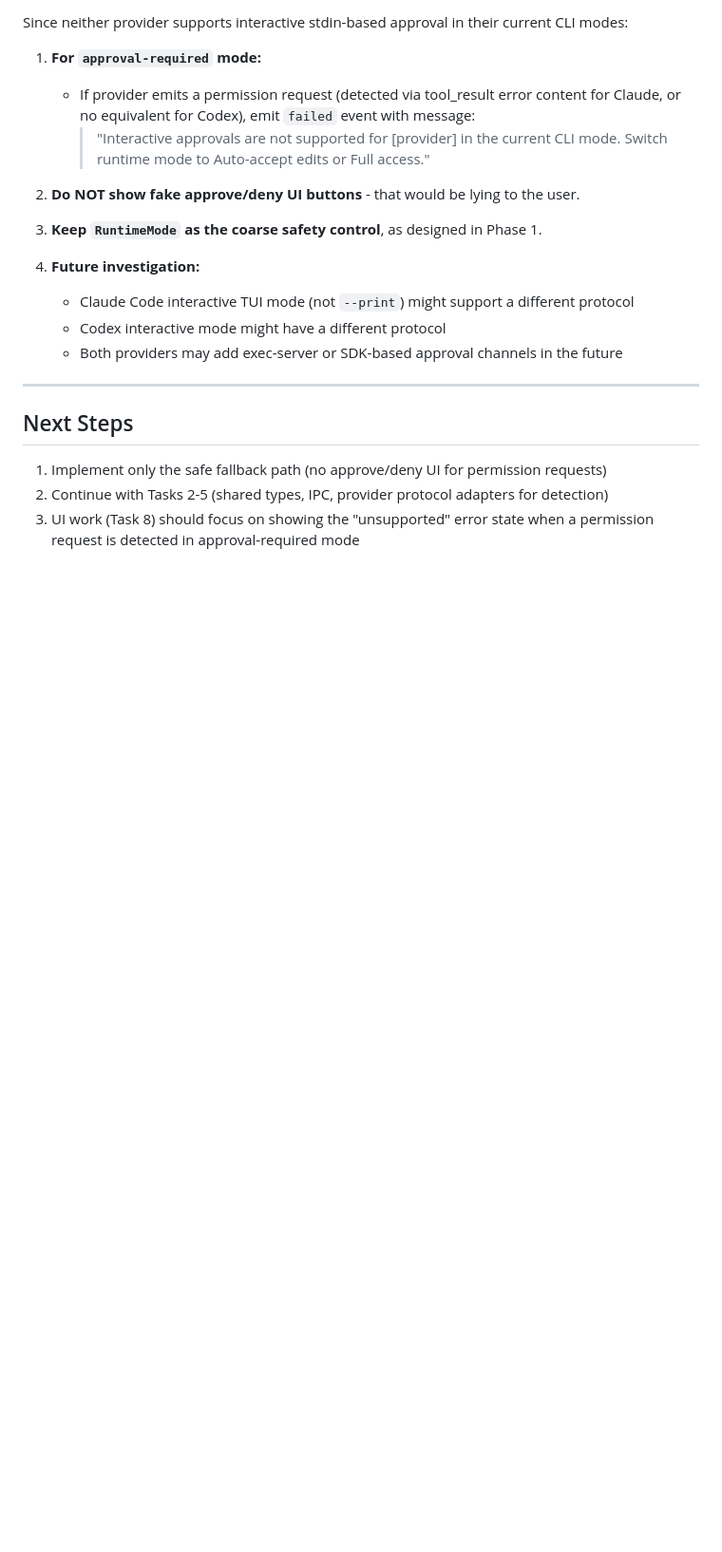
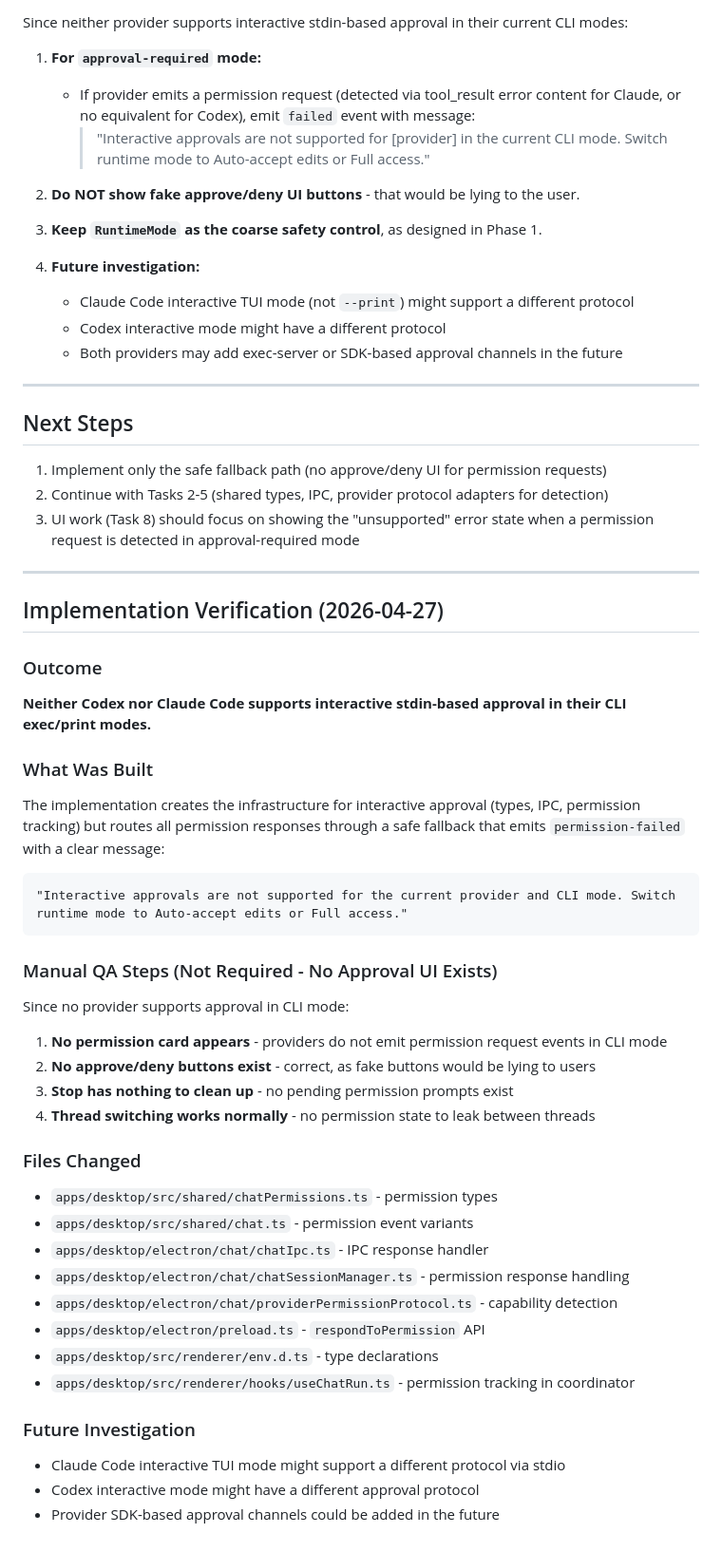
Before and after one commit to Onion-L/carrent, a Markdown page: docs/provider-approval-spike.md, the part around the change. Shown at 95% size. Rendered like a GitHub page; blank space fills up the shorter version.

Commit message:
docs(desktop): record approval flow verification

````diff
--- a/docs/provider-approval-spike.md
+++ b/docs/provider-approval-spike.md
@@ -150,3 +150,45 @@ Since neither provider supports interactive stdin-based approval in their curren
 1. Implement only the safe fallback path (no approve/deny UI for permission requests)
 2. Continue with Tasks 2-5 (shared types, IPC, provider protocol adapters for detection)
 3. UI work (Task 8) should focus on showing the "unsupported" error state when a permission request is detected in approval-required mode
+
+---
+
+## Implementation Verification (2026-04-27)
+
+### Outcome
+
+**Neither Codex nor Claude Code supports interactive stdin-based approval in their CLI exec/print modes.**
+
+### What Was Built
+
+The implementation creates the infrastructure for interactive approval (types, IPC, permission tracking) but routes all permission responses through a safe fallback that emits `permission-failed` with a clear message:
+
+```
+"Interactive approvals are not supported for the current provider and CLI mode. Switch runtime mode to Auto-accept edits or Full access."
+```
+
+### Manual QA Steps (Not Required - No Approval UI Exists)
+
+Since no provider supports approval in CLI mode:
+
+1. **No permission card appears** - providers do not emit permission request events in CLI mode
+2. **No approve/deny buttons exist** - correct, as fake buttons would be lying to users
+3. **Stop has nothing to clean up** - no pending permission prompts exist
+4. **Thread switching works normally** - no permission state to leak between threads
+
+### Files Changed
+
+- `apps/desktop/src/shared/chatPermissions.ts` - permission types
+- `apps/desktop/src/shared/chat.ts` - permission event variants
+- `apps/desktop/electron/chat/chatIpc.ts` - IPC response handler
+- `apps/desktop/electron/chat/chatSessionManager.ts` - permission response handling
+- `apps/desktop/electron/chat/providerPermissionProtocol.ts` - capability detection
+- `apps/desktop/electron/preload.ts` - `respondToPermission` API
+- `apps/desktop/src/renderer/env.d.ts` - type declarations
+- `apps/desktop/src/renderer/hooks/useChatRun.ts` - permission tracking in coordinator
+
+### Future Investigation
+
+- Claude Code interactive TUI mode might support a different protocol via stdio
+- Codex interactive mode might have a different approval protocol
+- Provider SDK-based approval channels could be added in the future
````
